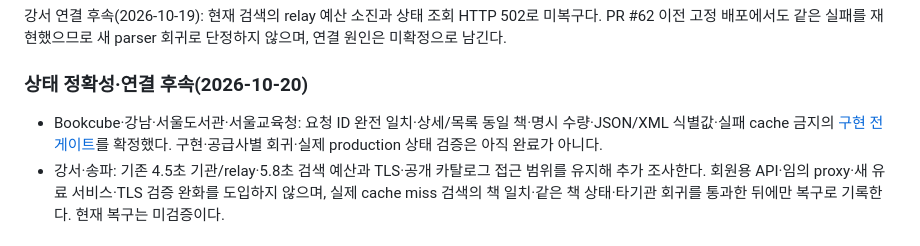
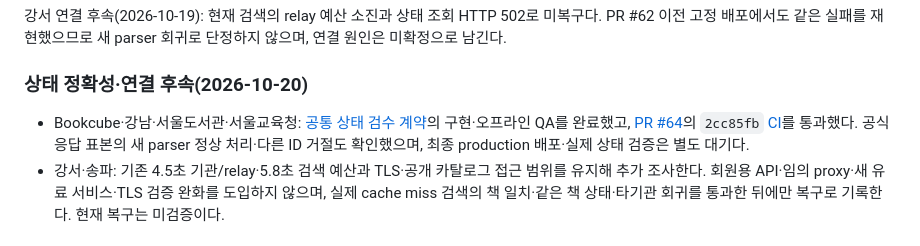
Before and after one commit to pkkong/soulibrary, a Markdown page: docs/tasks.md, the part around the change. GitHub-like rendering.

```diff
--- a/docs/tasks.md
+++ b/docs/tasks.md
@@ -110,7 +110,7 @@
 
 ### 상태 정확성·연결 후속(2026-10-20)
 
-- Bookcube·강남·서울도서관·서울교육청: 요청 ID 완전 일치·상세/목록 동일 책·명시 수량·JSON/XML 식별값·실패 cache 금지의 [구현 전 게이트](service_observability.md#책-식별자수량저자-표시)를 확정했다. 구현·공급사별 회귀·실제 production 상태 검증은 아직 완료가 아니다.
+- Bookcube·강남·서울도서관·서울교육청: [공통 상태 검수 계약](service_observability.md#책-식별자수량저자-표시)의 구현·오프라인 QA를 완료했고, [PR #64](https://github.com/pkkong/soulibrary/pull/64)의 `2cc85fb` [CI](https://github.com/pkkong/soulibrary/actions/runs/39440250655)를 통과했다. 공식 응답 표본의 새 parser 정상 처리·다른 ID 거절도 확인했으며, 최종 production 배포·실제 상태 검증은 별도 대기다.
 - 강서·송파: 기존 4.5초 기관/relay·5.8초 검색 예산과 TLS·공개 카탈로그 접근 범위를 유지해 추가 조사한다. 회원용 API·임의 proxy·새 유료 서비스·TLS 검증 완화를 도입하지 않으며, 실제 cache miss 검색의 책 일치·같은 책 상태·타기관 회귀를 통과한 뒤에만 복구로 기록한다. 현재 복구는 미검증이다.
 
 ### 나머지 감사 항목
```
Also changed, not shown: README_DEV.md (+1 -1 lines), docs/service_observability.md (+1 -1 lines).
